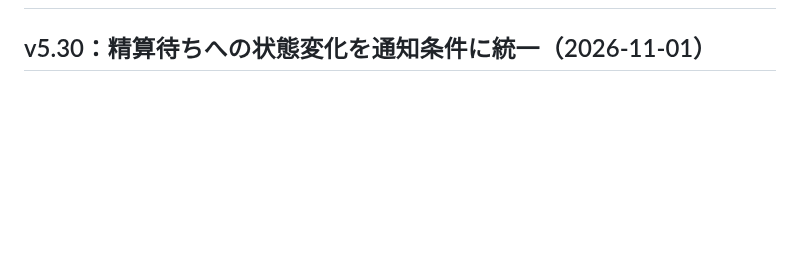
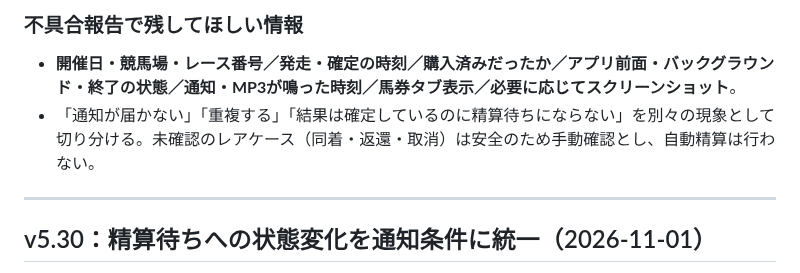
Before and after one commit to rinshan0818-cpu/Baken-KING, a Markdown page: README.md, the part around one of its changes. GitHub-like rendering; blank space fills up the shorter version.

```diff
--- a/README.md
+++ b/README.md
@@ -2,3 +40,9 @@
+### 不具合報告で残してほしい情報
+- **開催日・競馬場・レース番号／発走・確定の時刻／購入済みだったか／アプリ前面・バックグラウンド・終了の状態／通知・MP3が鳴った時刻／馬券タブ表示／必要に応じてスクリーンショット**。
+- 「通知が届かない」「重複する」「結果は確定しているのに精算待ちにならない」を別々の現象として切り分ける。未確認のレアケース（同着・返還・取消）は安全のため手動確認とし、自動精算は行わない。
+
+---
+
 
 ## v5.30：精算待ちへの状態変化を通知条件に統一（2026-11-01）
 
```
Also changed, not shown: other parts of README.md (+38 -0 lines).
